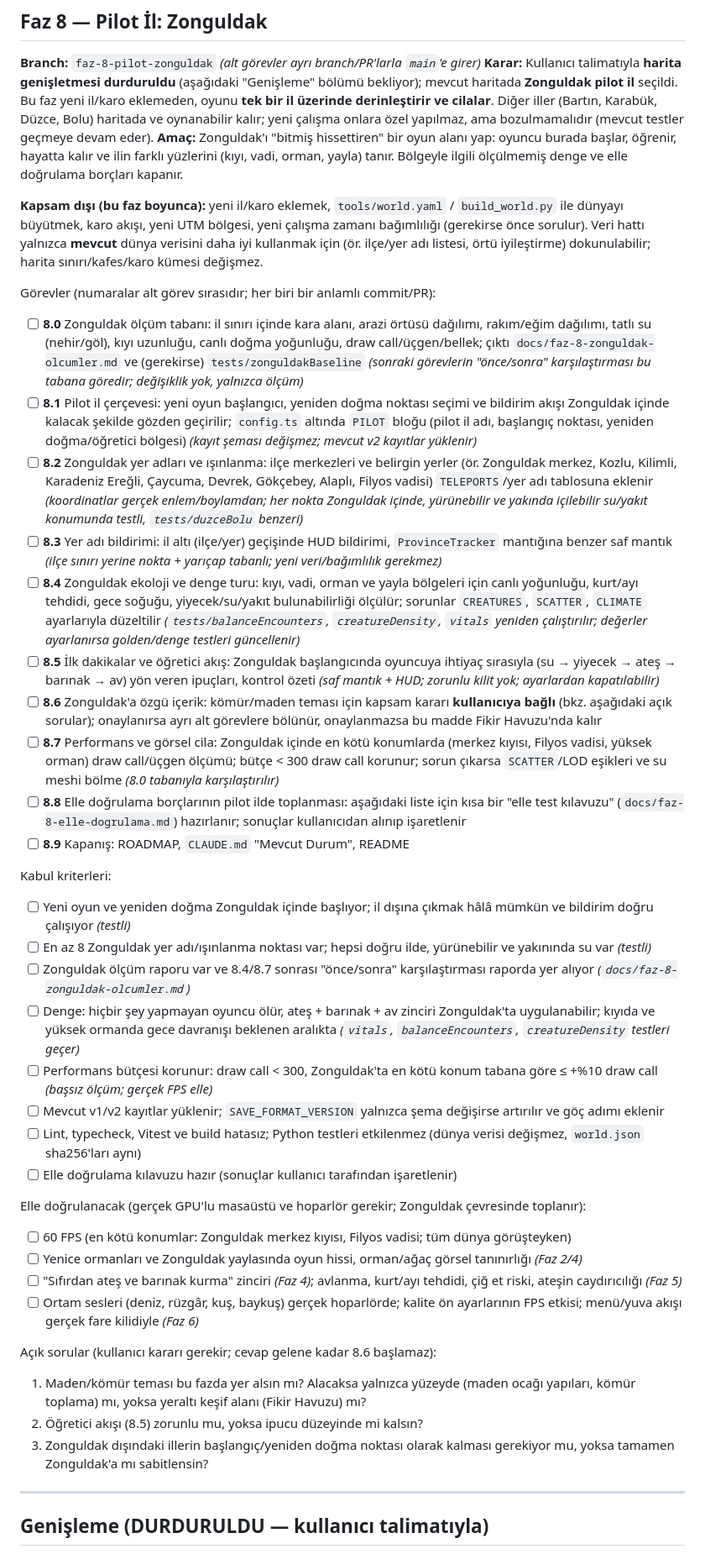
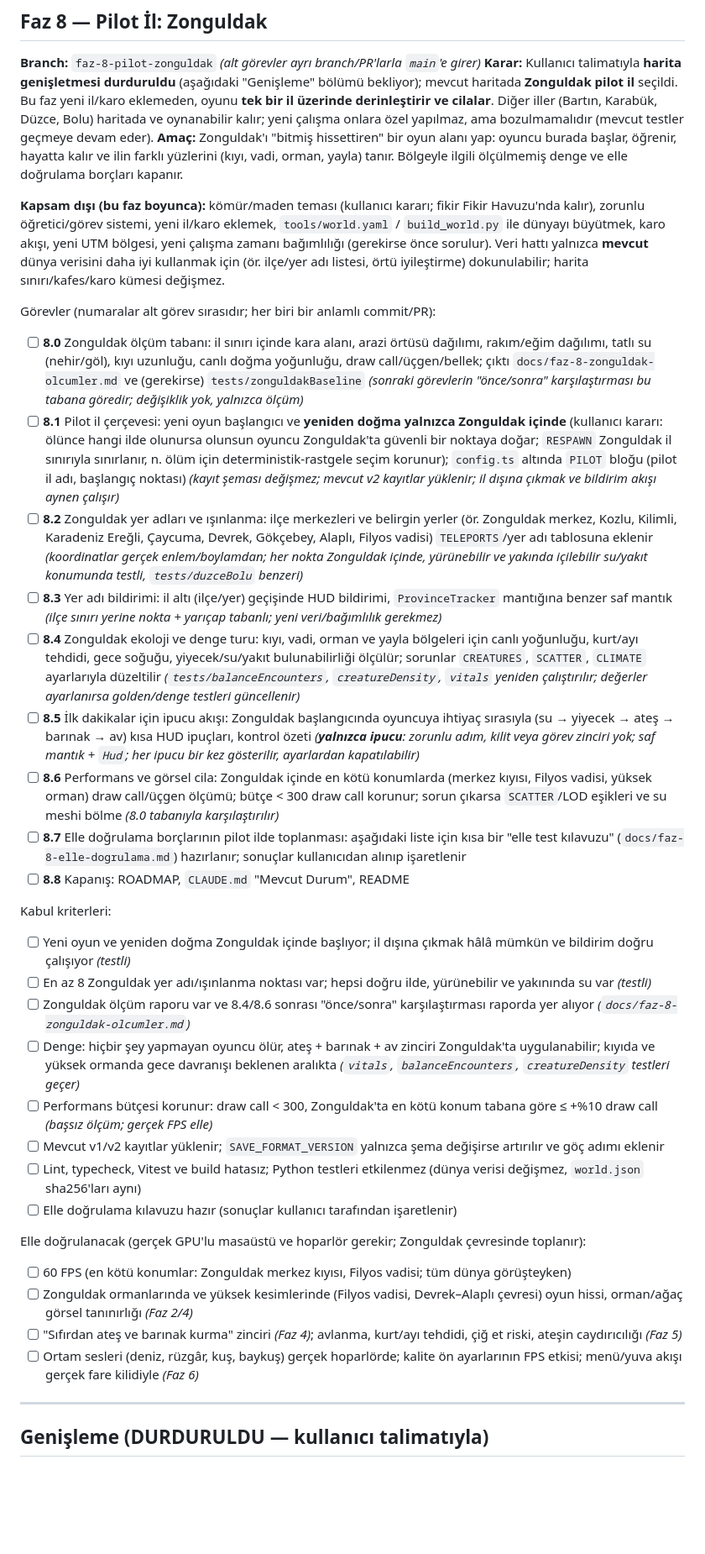
Before and after one commit to mdtokat/anadolu-hayati, a Markdown page: ROADMAP.md, the part around the change. Shown at 84% size. Rendered like a GitHub page; blank space fills up the shorter version.

Commit message:
docs: Faz 8 planı kullanıcı kararlarıyla güncellendi (kömür teması yok, ipucu akışı, yeniden doğma Zonguldak)
Co-Authored-By: Claude Sonnet 5.5 <noreply@anthropic.com>
Claude-Session: https://claude.ai/code/session_01Uvj1d916E2LfZeGvY9vgRc

```diff
--- a/ROADMAP.md
+++ b/ROADMAP.md
@@ -212,24 +212,23 @@ Kabul kriterleri:
 **Karar:** Kullanıcı talimatıyla **harita genişletmesi durduruldu** (aşağıdaki "Genişleme" bölümü bekliyor); mevcut haritada **Zonguldak pilot il** seçildi. Bu faz yeni il/karo eklemeden, oyunu **tek bir il üzerinde derinleştirir ve cilalar**. Diğer iller (Bartın, Karabük, Düzce, Bolu) haritada ve oynanabilir kalır; yeni çalışma onlara özel yapılmaz, ama bozulmamalıdır (mevcut testler geçmeye devam eder).
 **Amaç:** Zonguldak'ı "bitmiş hissettiren" bir oyun alanı yap: oyuncu burada başlar, öğrenir, hayatta kalır ve ilin farklı yüzlerini (kıyı, vadi, orman, yayla) tanır. Bölgeyle ilgili ölçülmemiş denge ve elle doğrulama borçları kapanır.
 
-**Kapsam dışı (bu faz boyunca):** yeni il/karo eklemek, `tools/world.yaml` / `build_world.py` ile dünyayı büyütmek, karo akışı, yeni UTM bölgesi, yeni çalışma zamanı bağımlılığı (gerekirse önce sorulur). Veri hattı yalnızca **mevcut** dünya verisini daha iyi kullanmak için (ör. ilçe/yer adı listesi, örtü iyileştirme) dokunulabilir; harita sınırı/kafes/karo kümesi değişmez.
+**Kapsam dışı (bu faz boyunca):** kömür/maden teması (kullanıcı kararı; fikir Fikir Havuzu'nda kalır), zorunlu öğretici/görev sistemi, yeni il/karo eklemek, `tools/world.yaml` / `build_world.py` ile dünyayı büyütmek, karo akışı, yeni UTM bölgesi, yeni çalışma zamanı bağımlılığı (gerekirse önce sorulur). Veri hattı yalnızca **mevcut** dünya verisini daha iyi kullanmak için (ör. ilçe/yer adı listesi, örtü iyileştirme) dokunulabilir; harita sınırı/kafes/karo kümesi değişmez.
 
 Görevler (numaralar alt görev sırasıdır; her biri bir anlamlı commit/PR):
 - [ ] **8.0** Zonguldak ölçüm tabanı: il sınırı içinde kara alanı, arazi örtüsü dağılımı, rakım/eğim dağılımı, tatlı su (nehir/göl), kıyı uzunluğu, canlı doğma yoğunluğu, draw call/üçgen/bellek; çıktı `docs/faz-8-zonguldak-olcumler.md` ve (gerekirse) `tests/zonguldakBaseline` _(sonraki görevlerin "önce/sonra" karşılaştırması bu tabana göredir; değişiklik yok, yalnızca ölçüm)_
-- [ ] **8.1** Pilot il çerçevesi: yeni oyun başlangıcı, yeniden doğma noktası seçimi ve bildirim akışı Zonguldak içinde kalacak şekilde gözden geçirilir; `config.ts` altında `PILOT` bloğu (pilot il adı, başlangıç noktası, yeniden doğma/öğretici bölgesi) _(kayıt şeması değişmez; mevcut v2 kayıtlar yüklenir)_
+- [ ] **8.1** Pilot il çerçevesi: yeni oyun başlangıcı ve **yeniden doğma yalnızca Zonguldak içinde** (kullanıcı kararı: ölünce hangi ilde olunursa olunsun oyuncu Zonguldak'ta güvenli bir noktaya doğar; `RESPAWN` Zonguldak il sınırıyla sınırlanır, n. ölüm için deterministik-rastgele seçim korunur); `config.ts` altında `PILOT` bloğu (pilot il adı, başlangıç noktası) _(kayıt şeması değişmez; mevcut v2 kayıtlar yüklenir; il dışına çıkmak ve bildirim akışı aynen çalışır)_
 - [ ] **8.2** Zonguldak yer adları ve ışınlanma: ilçe merkezleri ve belirgin yerler (ör. Zonguldak merkez, Kozlu, Kilimli, Karadeniz Ereğli, Çaycuma, Devrek, Gökçebey, Alaplı, Filyos vadisi) `TELEPORTS`/yer adı tablosuna eklenir _(koordinatlar gerçek enlem/boylamdan; her nokta Zonguldak içinde, yürünebilir ve yakında içilebilir su/yakıt konumunda testli, `tests/duzceBolu` benzeri)_
 - [ ] **8.3** Yer adı bildirimi: il altı (ilçe/yer) geçişinde HUD bildirimi, `ProvinceTracker` mantığına benzer saf mantık _(ilçe sınırı yerine nokta + yarıçap tabanlı; yeni veri/bağımlılık gerekmez)_
 - [ ] **8.4** Zonguldak ekoloji ve denge turu: kıyı, vadi, orman ve yayla bölgeleri için canlı yoğunluğu, kurt/ayı tehdidi, gece soğuğu, yiyecek/su/yakıt bulunabilirliği ölçülür; sorunlar `CREATURES`, `SCATTER`, `CLIMATE` ayarlarıyla düzeltilir _(`tests/balanceEncounters`, `creatureDensity`, `vitals` yeniden çalıştırılır; değerler ayarlanırsa golden/denge testleri güncellenir)_
-- [ ] **8.5** İlk dakikalar ve öğretici akış: Zonguldak başlangıcında oyuncuya ihtiyaç sırasıyla (su → yiyecek → ateş → barınak → av) yön veren ipuçları, kontrol özeti _(saf mantık + HUD; zorunlu kilit yok; ayarlardan kapatılabilir)_
-- [ ] **8.6** Zonguldak'a özgü içerik: kömür/maden teması için kapsam kararı **kullanıcıya bağlı** (bkz. aşağıdaki açık sorular); onaylanırsa ayrı alt görevlere bölünür, onaylanmazsa bu madde Fikir Havuzu'nda kalır
-- [ ] **8.7** Performans ve görsel cila: Zonguldak içinde en kötü konumlarda (merkez kıyısı, Filyos vadisi, yüksek orman) draw call/üçgen ölçümü; bütçe < 300 draw call korunur; sorun çıkarsa `SCATTER`/LOD eşikleri ve su meshi bölme _(8.0 tabanıyla karşılaştırılır)_
-- [ ] **8.8** Elle doğrulama borçlarının pilot ilde toplanması: aşağıdaki liste için kısa bir "elle test kılavuzu" (`docs/faz-8-elle-dogrulama.md`) hazırlanır; sonuçlar kullanıcıdan alınıp işaretlenir
-- [ ] **8.9** Kapanış: ROADMAP, `CLAUDE.md` "Mevcut Durum", README
+- [ ] **8.5** İlk dakikalar için ipucu akışı: Zonguldak başlangıcında oyuncuya ihtiyaç sırasıyla (su → yiyecek → ateş → barınak → av) kısa HUD ipuçları, kontrol özeti _(**yalnızca ipucu**: zorunlu adım, kilit veya görev zinciri yok; saf mantık + `Hud`; her ipucu bir kez gösterilir, ayarlardan kapatılabilir)_
+- [ ] **8.6** Performans ve görsel cila: Zonguldak içinde en kötü konumlarda (merkez kıyısı, Filyos vadisi, yüksek orman) draw call/üçgen ölçümü; bütçe < 300 draw call korunur; sorun çıkarsa `SCATTER`/LOD eşikleri ve su meshi bölme _(8.0 tabanıyla karşılaştırılır)_
+- [ ] **8.7** Elle doğrulama borçlarının pilot ilde toplanması: aşağıdaki liste için kısa bir "elle test kılavuzu" (`docs/faz-8-elle-dogrulama.md`) hazırlanır; sonuçlar kullanıcıdan alınıp işaretlenir
+- [ ] **8.8** Kapanış: ROADMAP, `CLAUDE.md` "Mevcut Durum", README
 
 Kabul kriterleri:
 - [ ] Yeni oyun ve yeniden doğma Zonguldak içinde başlıyor; il dışına çıkmak hâlâ mümkün ve bildirim doğru çalışıyor _(testli)_
 - [ ] En az 8 Zonguldak yer adı/ışınlanma noktası var; hepsi doğru ilde, yürünebilir ve yakınında su var _(testli)_
-- [ ] Zonguldak ölçüm raporu var ve 8.4/8.7 sonrası "önce/sonra" karşılaştırması raporda yer alıyor _(`docs/faz-8-zonguldak-olcumler.md`)_
+- [ ] Zonguldak ölçüm raporu var ve 8.4/8.6 sonrası "önce/sonra" karşılaştırması raporda yer alıyor _(`docs/faz-8-zonguldak-olcumler.md`)_
 - [ ] Denge: hiçbir şey yapmayan oyuncu ölür, ateş + barınak + av zinciri Zonguldak'ta uygulanabilir; kıyıda ve yüksek ormanda gece davranışı beklenen aralıkta _(`vitals`, `balanceEncounters`, `creatureDensity` testleri geçer)_
 - [ ] Performans bütçesi korunur: draw call < 300, Zonguldak'ta en kötü konum tabana göre ≤ +%10 draw call _(başsız ölçüm; gerçek FPS elle)_
 - [ ] Mevcut v1/v2 kayıtlar yüklenir; `SAVE_FORMAT_VERSION` yalnızca şema değişirse artırılır ve göç adımı eklenir
@@ -238,14 +237,9 @@ Kabul kriterleri:
 
 Elle doğrulanacak (gerçek GPU'lu masaüstü ve hoparlör gerekir; Zonguldak çevresinde toplanır):
 - [ ] 60 FPS (en kötü konumlar: Zonguldak merkez kıyısı, Filyos vadisi; tüm dünya görüşteyken)
-- [ ] Yenice ormanları ve Zonguldak yaylasında oyun hissi, orman/ağaç görsel tanınırlığı _(Faz 2/4)_
+- [ ] Zonguldak ormanlarında ve yüksek kesimlerinde (Filyos vadisi, Devrek–Alaplı çevresi) oyun hissi, orman/ağaç görsel tanınırlığı _(Faz 2/4)_
 - [ ] "Sıfırdan ateş ve barınak kurma" zinciri _(Faz 4)_; avlanma, kurt/ayı tehdidi, çiğ et riski, ateşin caydırıcılığı _(Faz 5)_
 - [ ] Ortam sesleri (deniz, rüzgâr, kuş, baykuş) gerçek hoparlörde; kalite ön ayarlarının FPS etkisi; menü/yuva akışı gerçek fare kilidiyle _(Faz 6)_
-
-Açık sorular (kullanıcı kararı gerekir; cevap gelene kadar 8.6 başlamaz):
-1. Maden/kömür teması bu fazda yer alsın mı? Alacaksa yalnızca yüzeyde (maden ocağı yapıları, kömür toplama) mı, yoksa yeraltı keşif alanı (Fikir Havuzu) mı?
-2. Öğretici akışı (8.5) zorunlu mu, yoksa ipucu düzeyinde mi kalsın?
-3. Zonguldak dışındaki illerin başlangıç/yeniden doğma noktası olarak kalması gerekiyor mu, yoksa tamamen Zonguldak'a mı sabitlensin?
 
 ---
 
```
